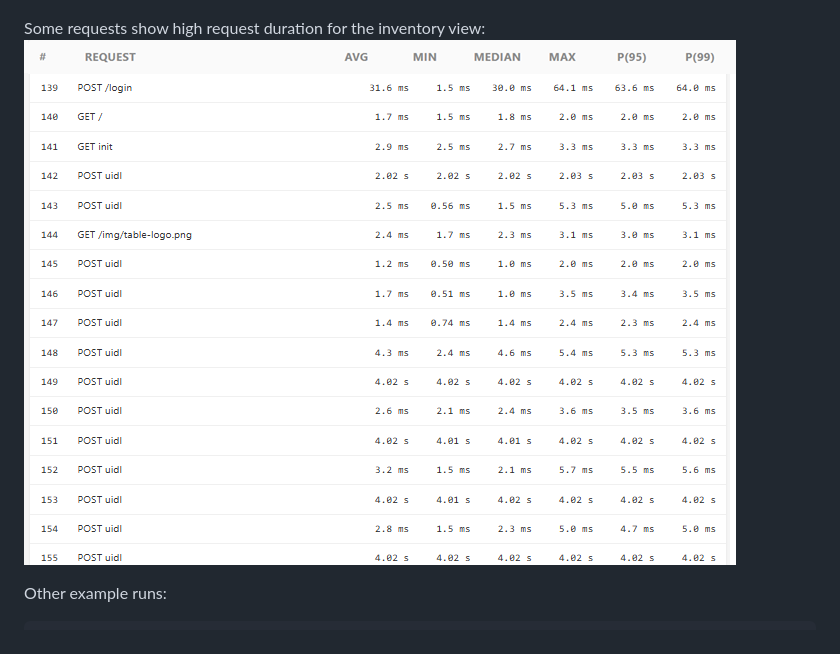
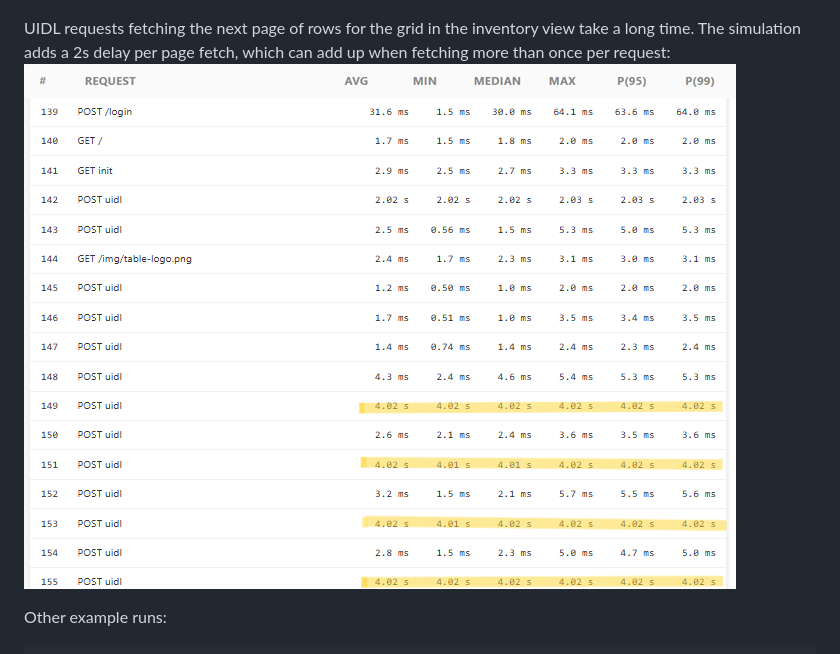
Before and after one commit to vaadin/bookstore-example, a Markdown page: README.md, the part around the change. Drawn GitHub-style; pictures changed too: img/report_requests_sim.png.

Commit message:
chore: update image and text

```diff
--- a/README.md
+++ b/README.md
@@ -92,7 +92,7 @@ Example response times with `simulateSlowDB=true` and 10 VUs. All tests run simu
 The 2s request duration threshold check fails the test with `k6.threshold.httpReqDurationP99=2000`.
 ![report_thresholds_sim.png](img/report_thresholds_sim.png)
 
-Some requests show high request duration for the inventory view:
+UIDL requests fetching the next page of rows for the grid in the inventory view take a long time. The simulation adds a 2s delay per page fetch, which can add up when fetching more than once per request:
 ![report_requests_sim.png](img/report_requests_sim.png)
 
 Other example runs:
```
